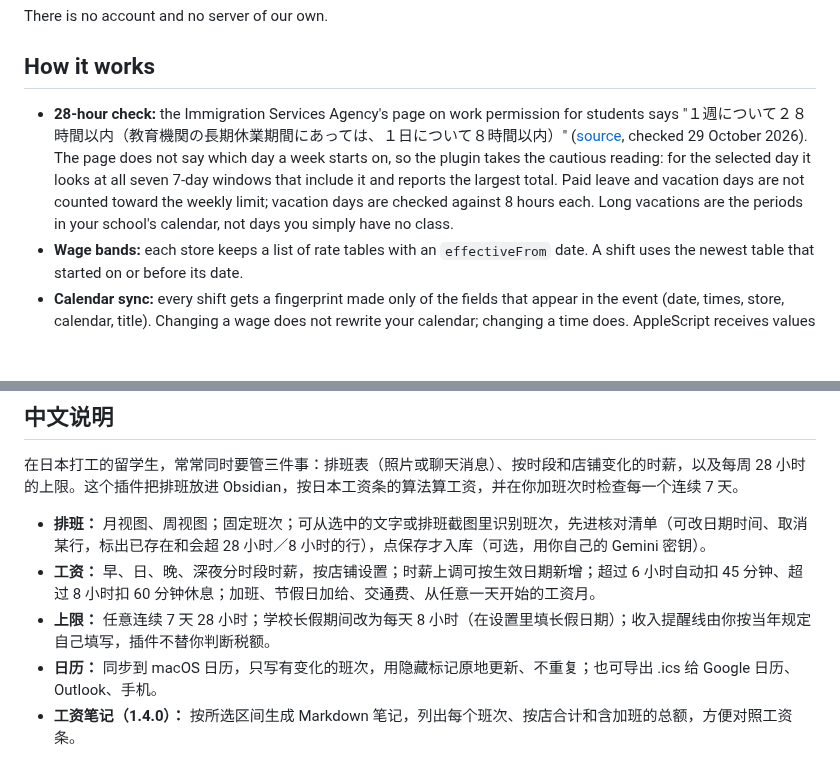
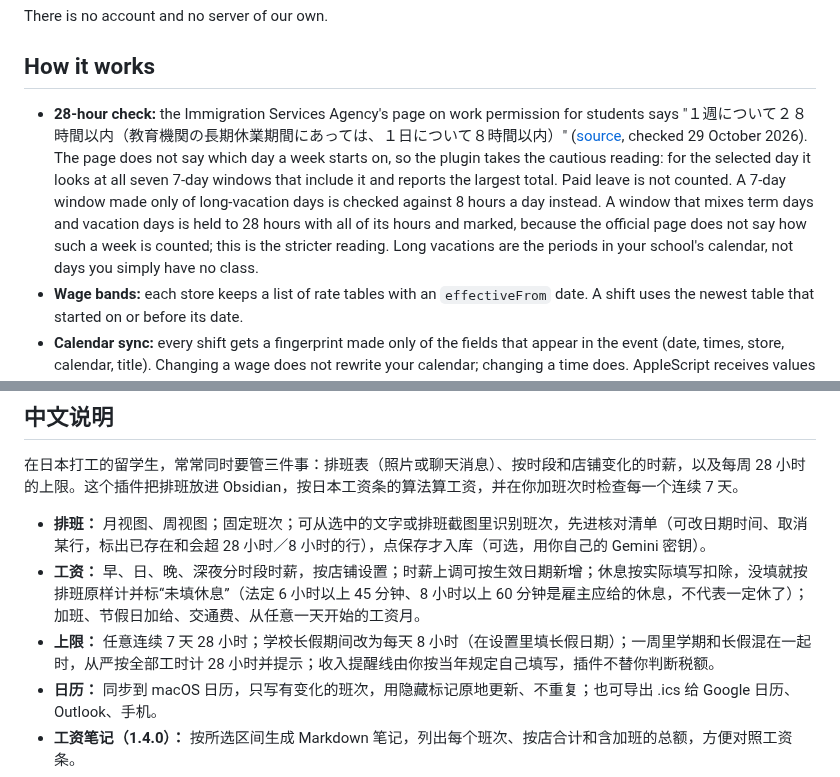
Before and after one commit to Rexxall/japan-work-secretary, a Markdown page: README.md, 2 parts joined by grey strips. Rendered like a GitHub page; blank space fills up the shorter version.

```diff
--- a/README.md
+++ b/README.md
@@ -96,7 +96,7 @@ There is no account and no server of our own.
 
 ## How it works
 
-- **28-hour check:** the Immigration Services Agency's page on work permission for students says "１週について２８時間以内（教育機関の長期休業期間にあっては、１日について８時間以内）" ([source](https://www.moj.go.jp/isa/applications/procedures/nyuukokukanri07_00003.html), checked 29 October 2026). The page does not say which day a week starts on, so the plugin takes the cautious reading: for the selected day it looks at all seven 7-day windows that include it and reports the largest total. Paid leave and vacation days are not counted toward the weekly limit; vacation days are checked against 8 hours each. Long vacations are the periods in your school's calendar, not days you simply have no class.
+- **28-hour check:** the Immigration Services Agency's page on work permission for students says "１週について２８時間以内（教育機関の長期休業期間にあっては、１日について８時間以内）" ([source](https://www.moj.go.jp/isa/applications/procedures/nyuukokukanri07_00003.html), checked 29 October 2026). The page does not say which day a week starts on, so the plugin takes the cautious reading: for the selected day it looks at all seven 7-day windows that include it and reports the largest total. Paid leave is not counted. A 7-day window made only of long-vacation days is checked against 8 hours a day instead. A window that mixes term days and vacation days is held to 28 hours with all of its hours and marked, because the official page does not say how such a week is counted; this is the stricter reading. Long vacations are the periods in your school's calendar, not days you simply have no class.
 - **Wage bands:** each store keeps a list of rate tables with an `effectiveFrom` date. A shift uses the newest table that started on or before its date.
 - **Calendar sync:** every shift gets a fingerprint made only of the fields that appear in the event (date, times, store, calendar, title). Changing a wage does not rewrite your calendar; changing a time does. AppleScript receives values as arguments rather than as text pasted into the script, so store names with quotes or non-Latin characters are safe.
 - **API key:** kept in Obsidian's secret storage (Settings → Gemini API key). Several plugins can share one secret, so you paste a Gemini key once. Versions before 1.4.0 kept the key in the macOS Keychain or in plugin data; 1.4.0 copies it into secret storage on first start, under the name `gemini-api-key`, and clears it from plugin data. The Keychain entry is left for other vaults; delete it in Keychain Access (service `obsidian-japan-work-secretary`) once every vault is upgraded.
@@ -161,8 +164,8 @@ MIT
 在日本打工的留学生，常常同时要管三件事：排班表（照片或聊天消息）、按时段和店铺变化的时薪，以及每周 28 小时的上限。这个插件把排班放进 Obsidian，按日本工资条的算法算工资，并在你加班次时检查每一个连续 7 天。
 
 - **排班：** 月视图、周视图；固定班次；可从选中的文字或排班截图里识别班次，先进核对清单（可改日期时间、取消某行，标出已存在和会超 28 小时／8 小时的行），点保存才入库（可选，用你自己的 Gemini 密钥）。
-- **工资：** 早、日、晚、深夜分时段时薪，按店铺设置；时薪上调可按生效日期新增；超过 6 小时自动扣 45 分钟、超过 8 小时扣 60 分钟休息；加班、节假日加给、交通费、从任意一天开始的工资月。
-- **上限：** 任意连续 7 天 28 小时；学校长假期间改为每天 8 小时（在设置里填长假日期）；收入提醒线由你按当年规定自己填写，插件不替你判断税额。
+- **工资：** 早、日、晚、深夜分时段时薪，按店铺设置；时薪上调可按生效日期新增；休息按实际填写扣除，没填就按排班原样计并标“未填休息”（法定 6 小时以上 45 分钟、8 小时以上 60 分钟是雇主应给的休息，不代表一定休了）；加班、节假日加给、交通费、从任意一天开始的工资月。
+- **上限：** 任意连续 7 天 28 小时；学校长假期间改为每天 8 小时（在设置里填长假日期）；一周里学期和长假混在一起时，从严按全部工时计 28 小时并提示；收入提醒线由你按当年规定自己填写，插件不替你判断税额。
 - **日历：** 同步到 macOS 日历，只写有变化的班次，用隐藏标记原地更新、不重复；也可导出 .ics 给 Google 日历、Outlook、手机。
 - **工资笔记（1.4.0）：** 按所选区间生成 Markdown 笔记，列出每个班次、按店合计和含加班的总额，方便对照工资条。
 - **密钥（1.4.0）：** 存在 Obsidian 的密钥库里，可与其他插件共用；旧版存的密钥首次启动自动迁移。需 Obsidian 1.11.4 以上。
```
Also changed, not shown: other parts of README.md (+10 -7 lines), docs/screenshots/dashboard-dark.jpg, docs/screenshots/dashboard.jpg, docs/screenshots/paper-quick-add.jpg (deleted), docs/screenshots/quick-add.jpg (added), docs/screenshots/settings-limits.jpg, 14 other files.
